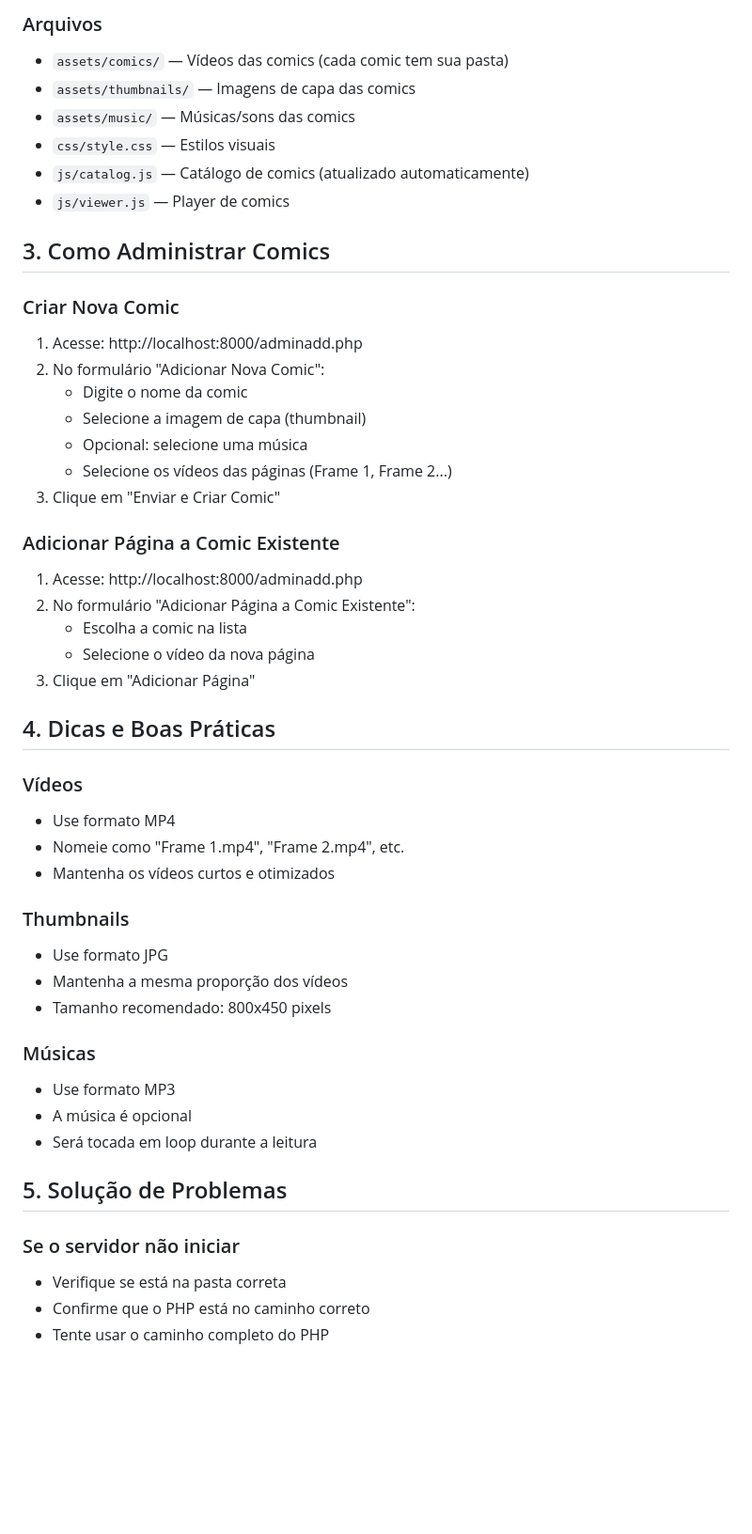
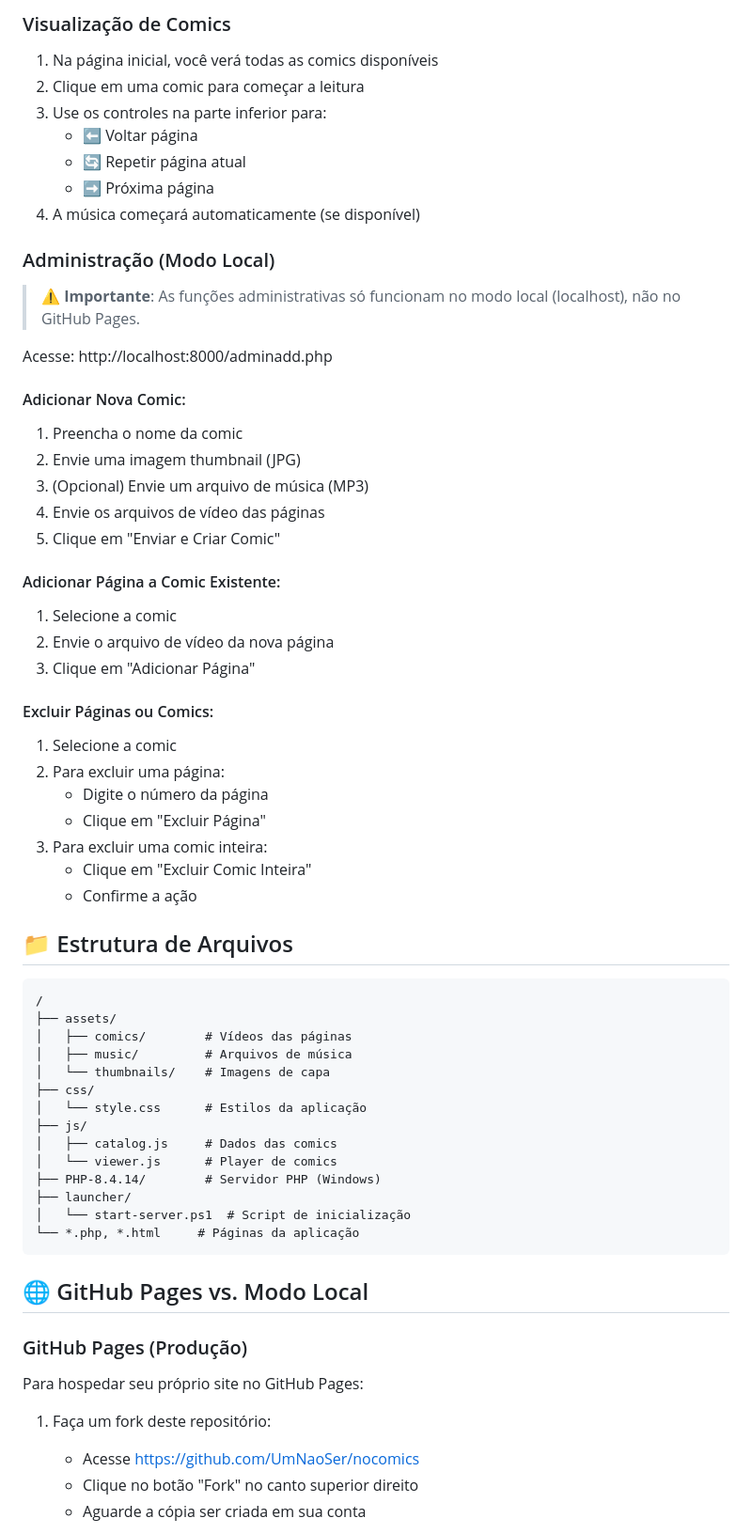
Before and after one commit to UmNaoSer/nocomics, a Markdown page: README.md, the part around the change printed below. Shown: that part at 94% size. Rendered like a GitHub page; blank space fills up the shorter version.

Commit message:
docs: melhora instruções do README para iniciantes e adiciona guia do GitHub Pages

````diff
--- a/README.md
+++ b/README.md
@@ -33,51 +75,67 @@ No GitHub Pages, apenas a visualização de comics estará disponível:
 
-### Arquivos
-- `assets/comics/` — Vídeos das comics (cada comic tem sua pasta)
-- `assets/thumbnails/` — Imagens de capa das comics
-- `assets/music/` — Músicas/sons das comics
-- `css/style.css` — Estilos visuais
-- `js/catalog.js` — Catálogo de comics (atualizado automaticamente)
-- `js/viewer.js` — Player de comics
+### Visualização de Comics
 
-## 3. Como Administrar Comics
+1. Na página inicial, você verá todas as comics disponíveis
+2. Clique em uma comic para começar a leitura
+3. Use os controles na parte inferior para:
+   - ⬅️ Voltar página
+   - 🔄 Repetir página atual
+   - ➡️ Próxima página
+4. A música começará automaticamente (se disponível)
 
-### Criar Nova Comic
-1. Acesse: http://localhost:8000/adminadd.php
-2. No formulário "Adicionar Nova Comic":
-   - Digite o nome da comic
-   - Selecione a imagem de capa (thumbnail)
-   - Opcional: selecione uma música
-   - Selecione os vídeos das páginas (Frame 1, Frame 2...)
-3. Clique em "Enviar e Criar Comic"
+### Administração (Modo Local)
 
-### Adicionar Página a Comic Existente
-1. Acesse: http://localhost:8000/adminadd.php
-2. No formulário "Adicionar Página a Comic Existente":
-   - Escolha a comic na lista
-   - Selecione o vídeo da nova página
+> ⚠️ **Importante**: As funções administrativas só funcionam no modo local (localhost), não no GitHub Pages.
+
+Acesse: http://localhost:8000/adminadd.php
+
+#### Adicionar Nova Comic:
+1. Preencha o nome da comic
+2. Envie uma imagem thumbnail (JPG)
+3. (Opcional) Envie um arquivo de música (MP3)
+4. Envie os arquivos de vídeo das páginas
+5. Clique em "Enviar e Criar Comic"
+
+#### Adicionar Página a Comic Existente:
+1. Selecione a comic
+2. Envie o arquivo de vídeo da nova página
 3. Clique em "Adicionar Página"
 
-## 4. Dicas e Boas Práticas
+#### Excluir Páginas ou Comics:
+1. Selecione a comic
+2. Para excluir uma página:
+   - Digite o número da página
+   - Clique em "Excluir Página"
+3. Para excluir uma comic inteira:
+   - Clique em "Excluir Comic Inteira"
+   - Confirme a ação
 
-### Vídeos
-- Use formato MP4
-- Nomeie como "Frame 1.mp4", "Frame 2.mp4", etc.
-- Mantenha os vídeos curtos e otimizados
+## 📁 Estrutura de Arquivos
 
-### Thumbnails
-- Use formato JPG
-- Mantenha a mesma proporção dos vídeos
-- Tamanho recomendado: 800x450 pixels
+```
+/
+├── assets/
+│   ├── comics/        # Vídeos das páginas
+│   ├── music/         # Arquivos de música
+│   └── thumbnails/    # Imagens de capa
+├── css/
+│   └── style.css      # Estilos da aplicação
+├── js/
+│   ├── catalog.js     # Dados das comics
+│   └── viewer.js      # Player de comics
+├── PHP-8.4.14/        # Servidor PHP (Windows)
+├── launcher/
+│   └── start-server.ps1  # Script de inicialização
+└── *.php, *.html     # Páginas da aplicação
+```
 
-### Músicas
-- Use formato MP3
-- A música é opcional
-- Será tocada em loop durante a leitura
+## 🌐 GitHub Pages vs. Modo Local
 
-## 5. Solução de Problemas
+### GitHub Pages (Produção)
+Para hospedar seu próprio site no GitHub Pages:
 
-### Se o servidor não iniciar
-- Verifique se está na pasta correta
-- Confirme que o PHP está no caminho correto
-- Tente usar o caminho completo do PHP
+1. Faça um fork deste repositório:
+   - Acesse https://github.com/UmNaoSer/nocomics
+   - Clique no botão "Fork" no canto superior direito
+   - Aguarde a cópia ser criada em sua conta
 
````
Also changed, not shown: other parts of README.md (+113 -39 lines).
